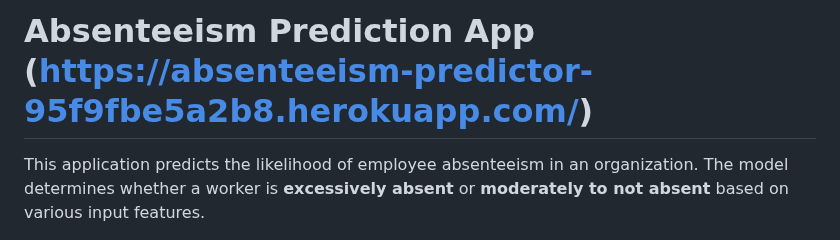
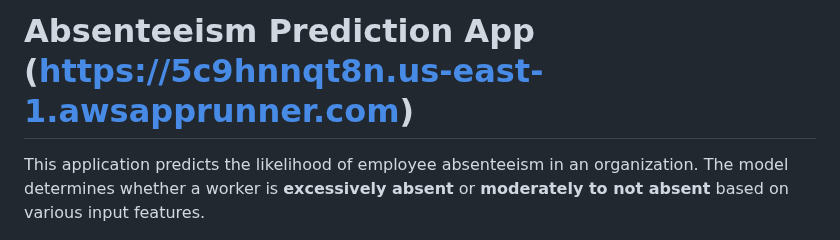
Before and after one commit to Shakpro10/Absenteeism-Prediction-App, a Markdown page: README.md, the part around the change. Drawn GitHub-style.

```diff
--- a/README.md
+++ b/README.md
@@ -1,4 +1,4 @@
-# Absenteeism Prediction App (<strong>https://absenteeism-predictor-95f9fbe5a2b8.herokuapp.com/</strong>)
+# Absenteeism Prediction App (<strong>https://5c9hnnqt8n.us-east-1.awsapprunner.com</strong>)
 
 This application predicts the likelihood of employee absenteeism in an organization. The model determines whether a worker is <strong>excessively absent</strong> or <strong>moderately to not absent</strong> based on various input features.
 ________________________________________
```
